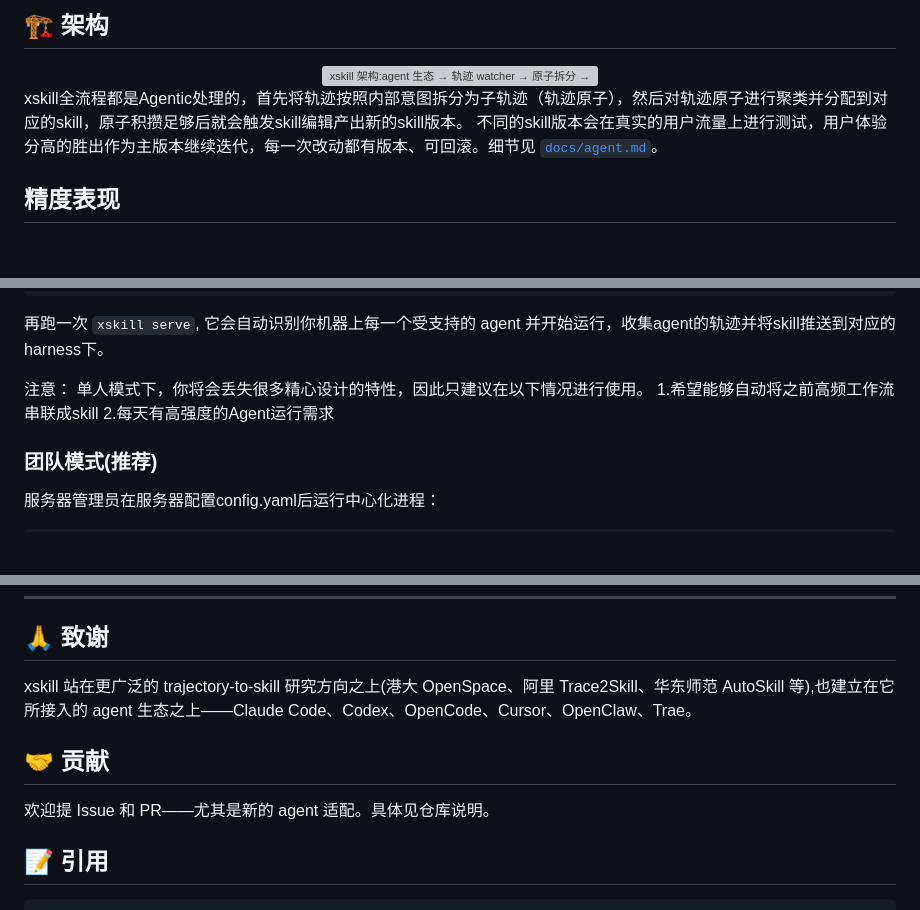
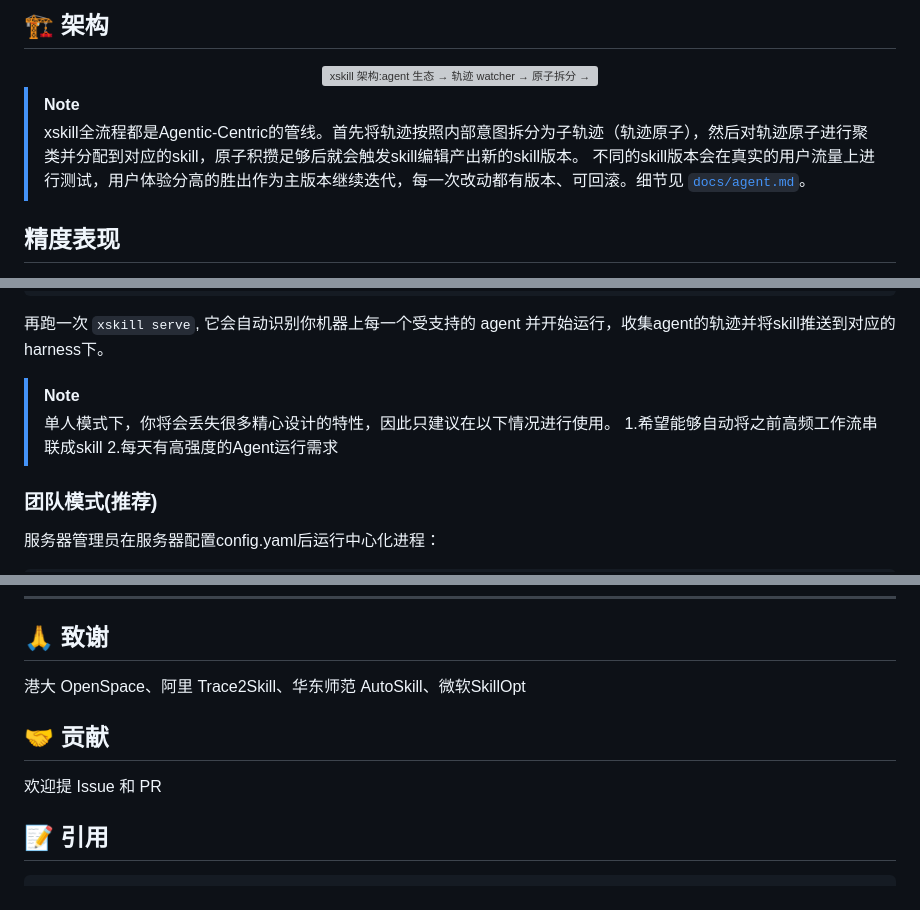
Before and after one commit to Shimmering-Ruby/xskill, a Markdown page: README.md, 3 parts joined by grey strips. GitHub-like rendering; blank space fills up the shorter version; grey boxes are pictures that could not be loaded.

```diff
--- a/README.md
+++ b/README.md
@@ -75,7 +75,8 @@ xskill是企业级的团队skill演进方案，支持轨迹自动蒸馏Skill，
 <img src="docs/assets/xs_architecture.zh.svg" width="900" alt="xskill 架构:agent 生态 → 轨迹 watcher → 原子拆分 → 技能路由 → 技能编辑 agent → canary 灰度 A/B → 技能仓库,并支持团队模式">
 </div>
 
-xskill全流程都是Agentic处理的，首先将轨迹按照内部意图拆分为子轨迹（轨迹原子），然后对轨迹原子进行聚类并分配到对应的skill，原子积攒足够后就会触发skill编辑产出新的skill版本。
+> [!NOTE]
+> xskill全流程都是Agentic-Centric的管线。首先将轨迹按照内部意图拆分为子轨迹（轨迹原子），然后对轨迹原子进行聚类并分配到对应的skill，原子积攒足够后就会触发skill编辑产出新的skill版本。
 不同的skill版本会在真实的用户流量上进行测试，用户体验分高的胜出作为主版本继续迭代，每一次改动都有版本、可回滚。细节见 [`docs/agent.md`](https://github.com/SkillNerds/xskill/blob/main/docs/agent.md)。
 
 ## 精度表现
@@ -143,10 +144,10 @@ embedding:
 
 再跑一次 `xskill serve`, 它会自动识别你机器上每一个受支持的 agent 并开始运行，收集agent的轨迹并将skill推送到对应的harness下。
 
-注意：
-单人模式下，你将会丢失很多精心设计的特性，因此只建议在以下情况进行使用。
-1.希望能够自动将之前高频工作流串联成skill
-2.每天有高强度的Agent运行需求
+> [!NOTE]
+>单人模式下，你将会丢失很多精心设计的特性，因此只建议在以下情况进行使用。
+> 1.希望能够自动将之前高频工作流串联成skill
+> 2.每天有高强度的Agent运行需求
 
 ### 团队模式(推荐)
 
@@ -264,11 +263,11 @@ skillhub:
 
 ## 🙏 致谢
 
-xskill 站在更广泛的 trajectory-to-skill 研究方向之上(港大 OpenSpace、阿里 Trace2Skill、华东师范 AutoSkill 等),也建立在它所接入的 agent 生态之上——Claude Code、Codex、OpenCode、Cursor、OpenClaw、Trae。
+港大 OpenSpace、阿里 Trace2Skill、华东师范 AutoSkill、微软SkillOpt
 
 ## 🤝 贡献
 
-欢迎提 Issue 和 PR——尤其是新的 agent 适配。具体见仓库说明。
+欢迎提 Issue 和 PR
 
 ## 📝 引用
 
```
Also changed, not shown: other parts of README.md (+0 -2 lines).
